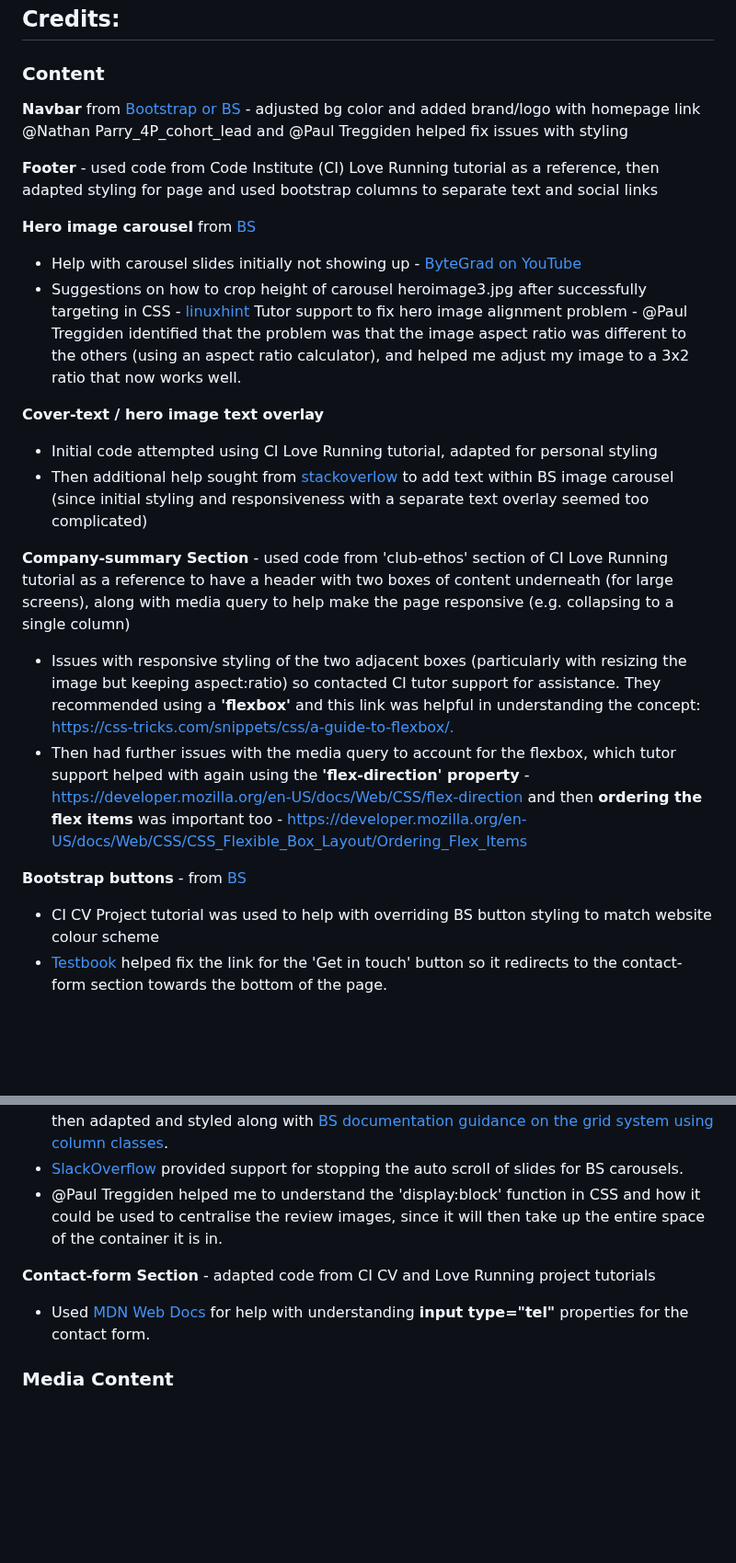
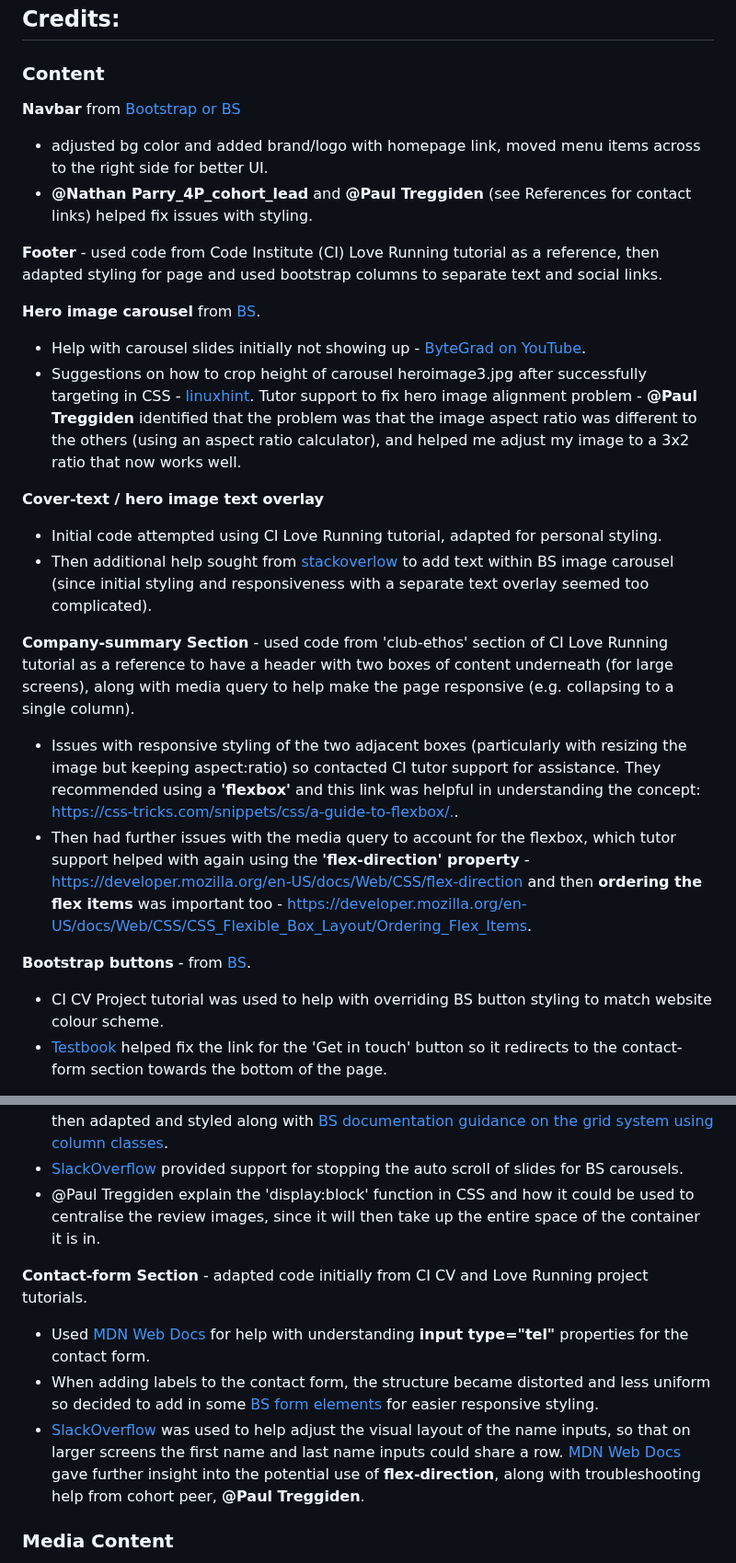
Before and after one commit to Code-Institute-Submissions/tarahwaters-milestone-project1, a Markdown page: README.md, 2 parts joined by grey strips. Shown at 92% size. Drawn GitHub-style; blank space fills up the shorter version.

Commit message:
Update README with credits for contact-form section

```diff
--- a/README.md
+++ b/README.md
@@ -184,35 +184,39 @@ I designed a new logo to also match with the themes (will choose one).
 
 ### Content
 
-**Navbar** from [Bootstrap or BS](https://getbootstrap.com/docs/5.0/components/navbar/#responsive-behaviors) - adjusted bg color and added brand/logo with homepage link @Nathan Parry_4P_cohort_lead and @Paul Treggiden helped fix issues with styling
+**Navbar** from [Bootstrap or BS](https://getbootstrap.com/docs/5.0/components/navbar/#responsive-behaviors)
+- adjusted bg color and added brand/logo with homepage link, moved menu items across to the right side for better UI.
+- **@Nathan Parry_4P_cohort_lead** and **@Paul Treggiden** (see References for contact links) helped fix issues with styling.
 
-**Footer** - used code from Code Institute (CI) Love Running tutorial as a reference, then adapted styling for page and used bootstrap columns to separate text and social links
+**Footer** - used code from Code Institute (CI) Love Running tutorial as a reference, then adapted styling for page and used bootstrap columns to separate text and social links.
 
-**Hero image carousel** from [BS](https://getbootstrap.com/docs/4.0/components/carousel/#with-indicators)
-- Help with carousel slides initially not showing up - [ByteGrad on YouTube](https://www.youtube.com/watch?v=mPZLxhgTKCU)
-- Suggestions on how to crop height of carousel heroimage3.jpg after successfully targeting in CSS - [linuxhint](https://linuxhint.com/how-to-crop-an-image-using-css/)
-Tutor support to fix hero image alignment problem - @Paul Treggiden identified that the problem was that the image aspect ratio was different to the others (using an aspect ratio calculator), and helped me adjust my image to a 3x2 ratio that now works well.
+**Hero image carousel** from [BS](https://getbootstrap.com/docs/4.0/components/carousel/#with-indicators).
+- Help with carousel slides initially not showing up - [ByteGrad on YouTube](https://www.youtube.com/watch?v=mPZLxhgTKCU).
+- Suggestions on how to crop height of carousel heroimage3.jpg after successfully targeting in CSS - [linuxhint](https://linuxhint.com/how-to-crop-an-image-using-css/).
+Tutor support to fix hero image alignment problem - **@Paul Treggiden** identified that the problem was that the image aspect ratio was different to the others (using an aspect ratio calculator), and helped me adjust my image to a 3x2 ratio that now works well.
 
 **Cover-text / hero image text overlay**
-- Initial code attempted using CI Love Running tutorial, adapted for personal styling
-- Then additional help sought from [stackoverlow](https://stackoverflow.com/questions/62550170/how-to-customize-the-bootstrap-carousel-to-have-some-text-static-and-some-chang) to add text within BS image carousel (since initial styling and responsiveness with a separate text overlay seemed too complicated)
+- Initial code attempted using CI Love Running tutorial, adapted for personal styling.
+- Then additional help sought from [stackoverlow](https://stackoverflow.com/questions/62550170/how-to-customize-the-bootstrap-carousel-to-have-some-text-static-and-some-chang) to add text within BS image carousel (since initial styling and responsiveness with a separate text overlay seemed too complicated).
 
-**Company-summary Section** - used code from 'club-ethos' section of CI Love Running tutorial as a reference to have a header with two boxes of content underneath (for large screens), along with media query to help make the page responsive (e.g. collapsing to a single column)
-- Issues with responsive styling of the two adjacent boxes (particularly with resizing the image but keeping aspect:ratio) so contacted CI tutor support for assistance. They recommended using a **'flexbox'** and this link was helpful in understanding the concept: [https://css-tricks.com/snippets/css/a-guide-to-flexbox/.](https://css-tricks.com/snippets/css/a-guide-to-flexbox/.)
-- Then had further issues with the media query to account for the flexbox, which tutor support helped with again using the **'flex-direction' property** -  [https://developer.mozilla.org/en-US/docs/Web/CSS/flex-direction]( https://developer.mozilla.org/en-US/docs/Web/CSS/flex-direction) and then **ordering the flex items** was important too - [https://developer.mozilla.org/en-US/docs/Web/CSS/CSS_Flexible_Box_Layout/Ordering_Flex_Items](https://developer.mozilla.org/en-US/docs/Web/CSS/CSS_Flexible_Box_Layout/Ordering_Flex_Items)
+**Company-summary Section** - used code from 'club-ethos' section of CI Love Running tutorial as a reference to have a header with two boxes of content underneath (for large screens), along with media query to help make the page responsive (e.g. collapsing to a single column).
+- Issues with responsive styling of the two adjacent boxes (particularly with resizing the image but keeping aspect:ratio) so contacted CI tutor support for assistance. They recommended using a **'flexbox'** and this link was helpful in understanding the concept: [https://css-tricks.com/snippets/css/a-guide-to-flexbox/.](https://css-tricks.com/snippets/css/a-guide-to-flexbox/.).
+- Then had further issues with the media query to account for the flexbox, which tutor support helped with again using the **'flex-direction' property** -  [https://developer.mozilla.org/en-US/docs/Web/CSS/flex-direction]( https://developer.mozilla.org/en-US/docs/Web/CSS/flex-direction) and then **ordering the flex items** was important too - [https://developer.mozilla.org/en-US/docs/Web/CSS/CSS_Flexible_Box_Layout/Ordering_Flex_Items](https://developer.mozilla.org/en-US/docs/Web/CSS/CSS_Flexible_Box_Layout/Ordering_Flex_Items).
 
-**Bootstrap buttons** - from [BS](https://getbootstrap.com/docs/5.3/components/buttons/)
-- CI CV Project tutorial was used to help with overriding BS button styling to match website colour scheme
+**Bootstrap buttons** - from [BS](https://getbootstrap.com/docs/5.3/components/buttons/).
+- CI CV Project tutorial was used to help with overriding BS button styling to match website colour scheme.
 - [Testbook](https://testbook.com/web-development/how-to-create-an-html-button-that-acts-like-a-link) helped fix the link for the 'Get in touch' button so it redirects to the contact-form section towards the bottom of the page.
 
 **Review Section** - another carousel was used from [BS](https://getbootstrap.com/docs/5.1/components/carousel/#dark-variant) code, this time a dark variant (so that the indicators would be more visible) with slide labels for the review quotes.
 - The carousel worked well for mobile devices with just one review visible at a time, and the option to tap or scroll across to see more. However, it felt more appropriate to have all the reviews spread acrosss the page on larger screens.
 - Former CI student, [Toto Kotaro Tanaka's School of English page](https://toto-kotaro-tanaka.github.io/ms1-school-of-english/index.html) and [github repository](https://github.com/Toto-Kotaro-Tanaka/ms1-school-of-english) submitted for their MS1 project helped me massively in trying to figure out the structure and styling needed for the larger layout. Their code was used as a template which was then adapted and styled along with [BS documentation guidance on the grid system using column classes](https://getbootstrap.com/docs/4.0/layout/grid/).
 - [SlackOverflow](https://stackoverflow.com/questions/14977392/bootstrap-carousel-remove-auto-slide) provided support for stopping the auto scroll of slides for BS carousels.
-- @Paul Treggiden helped me to understand the 'display:block' function in CSS and how it could be used to centralise the review images, since it will then take up the entire space of the container it is in.
+- @Paul Treggiden explain the 'display:block' function in CSS and how it could be used to centralise the review images, since it will then take up the entire space of the container it is in.
 
-**Contact-form Section** - adapted code from CI CV and Love Running project tutorials
+**Contact-form Section** - adapted code initially from CI CV and Love Running project tutorials.
 - Used [MDN Web Docs](https://developer.mozilla.org/en-US/docs/Web/HTML/Element/input/tel) for help with understanding **input type="tel"** properties for the contact form.
+- When adding labels to the contact form, the structure became distorted and less uniform so decided to add in some [BS form elements](https://getbootstrap.com/docs/4.0/components/forms/) for easier responsive styling.
+- [SlackOverflow](https://stackoverflow.com/questions/31873595/keep-label-and-auto-sizing-input-on-the-same-line) was used to help adjust the visual layout of the name inputs, so that on larger screens the first name and last name inputs could share a row. [MDN Web Docs](https://developer.mozilla.org/en-US/docs/Web/CSS/flex-direction) gave further insight into the potential use of **flex-direction**, along with troubleshooting help from cohort peer, **@Paul Treggiden**.
 
 ### Media Content
 
```
Also changed, not shown: other parts of README.md (+2 -1 lines).
